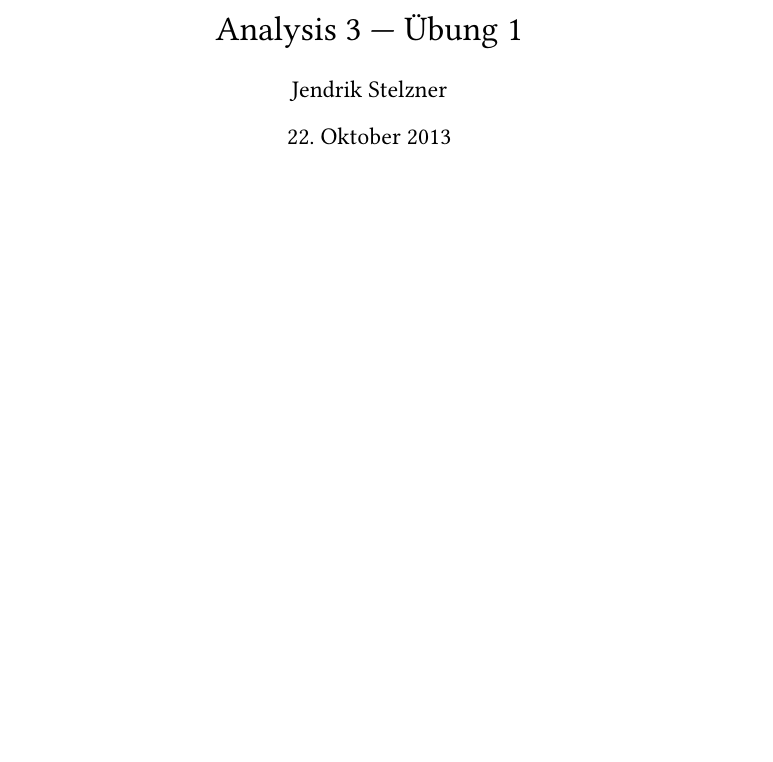
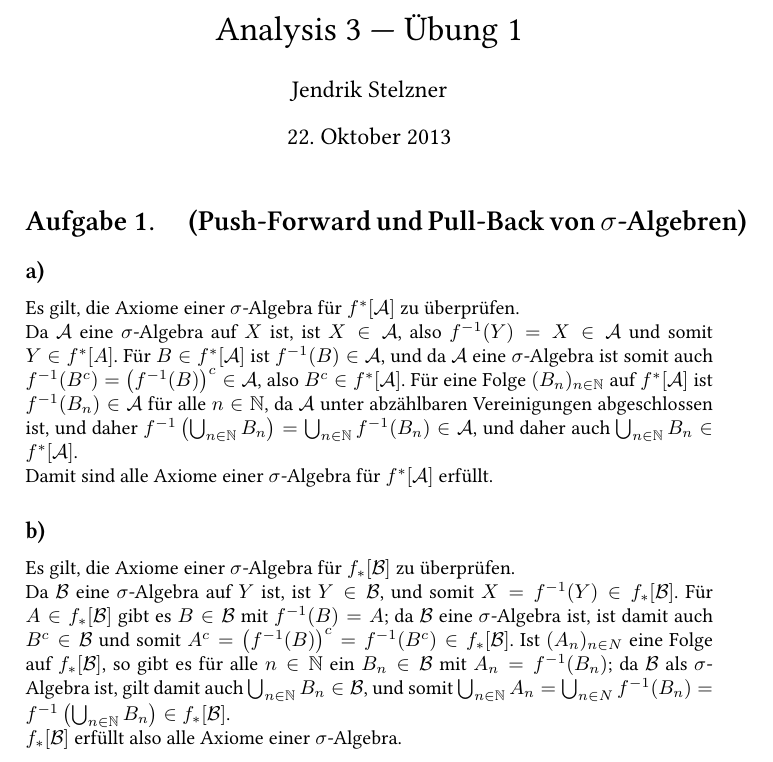
Before and after one commit to cionx/analysis-3-exercises-ws-13-14, a LaTeX document (Blatt 1/Analysis Blatt 1.tex): part of the page, cut so that both start at the same text, the shorter picture padded with empty space. Compiled offline with XeLaTeX.

Commit message:
Blatt 1, Aufgabe 1 getippt.

```diff
--- a/Blatt 1/Analysis Blatt 1.tex
+++ b/Blatt 1/Analysis Blatt 1.tex
@@ -19,7 +19,7 @@
 \newtheorem*{is}{Induktionsschritt}
 
 \renewcommand{\thesection}{Aufgabe \arabic{section}.}
-\renewcommand{\thesubsection}{\alph{subsection}.}
+\renewcommand{\thesubsection}{\alph{subsection})}
 \renewcommand{\thesubsubsection}{(\roman{subsubsection})}
 
 \newcommand{\N}{\mathbb{N}}
@@ -32,6 +32,7 @@
 \newcommand{\dy}{\,\text{d}y}
 \newcommand{\dt}{\,\text{d}t}
 \newcommand{\du}{\,\text{d}u}
+\newcommand{\mc}[1]{\mathcal{#1}}
 \newcommand{\Real}{\operatorname{Re}}
 \newcommand{\Imag}{\operatorname{Im}}
 \newcommand{\sgn}{\operatorname{sgn}}
@@ -66,5 +67,24 @@
 
 
 
+\section{ (Push-Forward und Pull-Back von $\sigma$-Algebren) }
+
+\subsection{}
+Es gilt, die Axiome einer $\sigma$-Algebra für $f^*[\mc{A}]$ zu überprüfen.
+
+Da $\mc{A}$ eine $\sigma$-Algebra auf $X$ ist, ist $X \in \mc{A}$, also $f^{-1}(Y) = X \in \mc{A}$ und somit $Y \in f^*[A]$. Für $B \in f^*[\mc{A}]$ ist $f^{-1}(B) \in \mc{A}$, und da $\mc{A}$ eine $\sigma$-Algebra ist somit auch $f^{-1}(B^c) = \left( f^{-1}(B) \right)^c \in \mc{A}$, also $B^c \in f^*[\mc{A}]$. Für eine Folge $(B_n)_{n \in \N}$ auf $f^*[\mc{A}]$ ist $f^{-1}(B_n) \in \mc{A}$ für alle $n \in \N$, da $\mc{A}$ unter abzählbaren Vereinigungen abgeschlossen ist, und daher $f^{-1}\left(\bigcup_{n \in \N} B_n\right) = \bigcup_{n \in \N} f^{-1}(B_n) \in \mc{A}$, und daher auch $\bigcup_{n \in \N} B_n \in f^*[\mc{A}]$.
+
+Damit sind alle Axiome einer $\sigma$-Algebra für $f^*[\mc{A}]$ erfüllt.
+
+\subsection{}
+Es gilt, die Axiome einer $\sigma$-Algebra für $f_*[\mc{B}]$ zu überprüfen.
+
+Da $\mc{B}$ eine $\sigma$-Algebra auf $Y$ ist, ist $Y \in \mc{B}$, und somit $X = f^{-1}(Y) \in f_*[\mc{B}]$. Für $A \in f_*[\mc{B}]$ gibt es $B \in \mc{B}$ mit $f^{-1}(B) = A$; da $\mc{B}$ eine $\sigma$-Algebra ist, ist damit auch $B^c \in \mc{B}$ und somit $A^c = \left(f^{-1}(B)\right)^c = f^{-1}(B^c) \in f_*[\mc{B}]$. Ist $(A_n)_{n \in N}$ eine Folge auf $f_*[\mc{B}]$, so gibt es für alle $n \in \N$ ein $B_n \in \mc{B}$ mit $A_n = f^{-1}(B_n)$; da $\mc{B}$ als $\sigma$-Algebra ist, gilt damit auch $\bigcup_{n \in \N} B_n \in \mc{B}$, und somit $\bigcup_{n \in \N} A_n = \bigcup_{n \in N} f^{-1}(B_n) = f^{-1} \left(\bigcup_{n \in \N} B_n\right) \in f_*[\mc{B}]$.
+
+$f_*[\mc{B}]$ erfüllt also alle Axiome einer $\sigma$-Algebra.
+
+
+
+
 
 \end{document}
```
Also changed, not shown: Blatt 1/Analysis Blatt 1.pdf.
